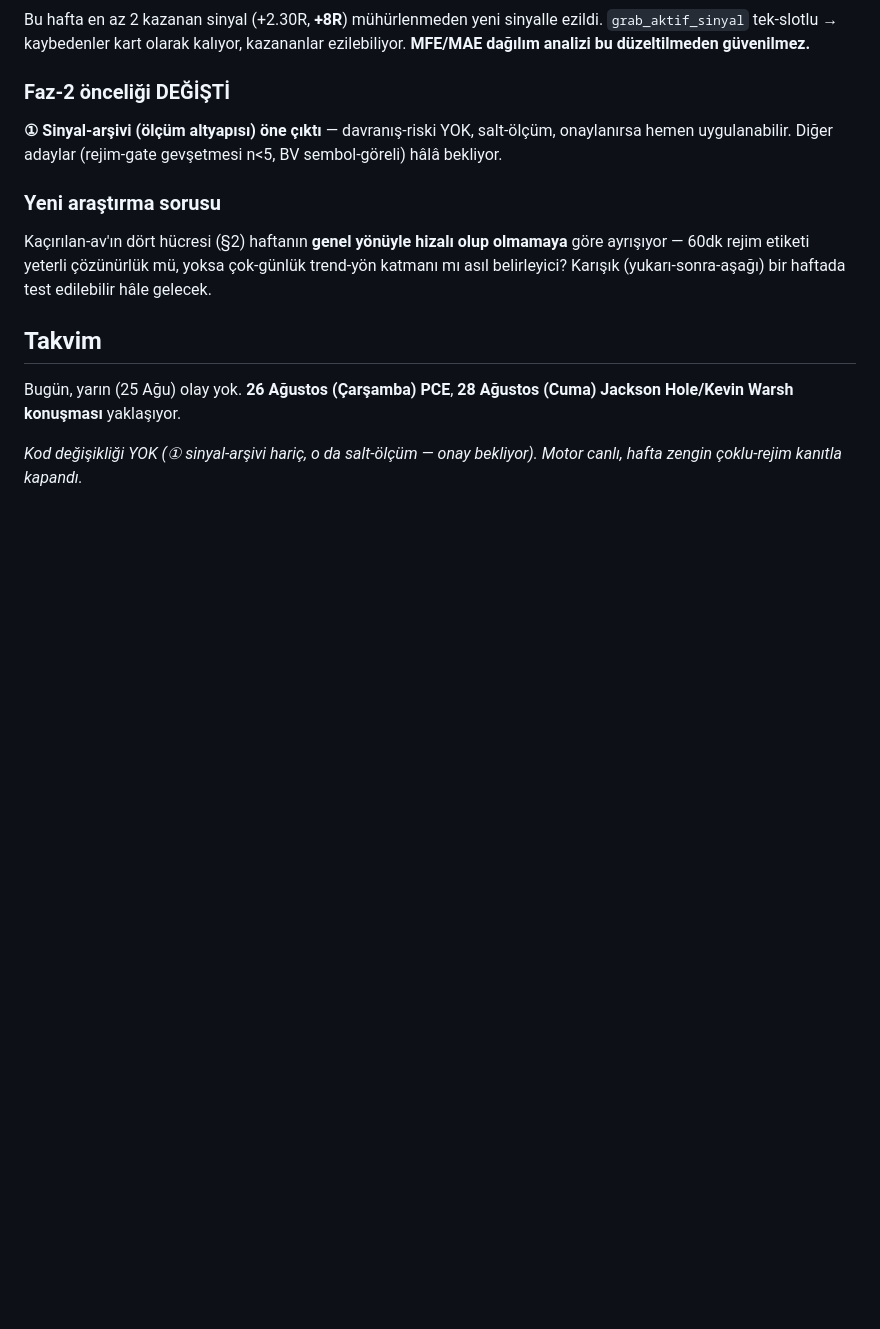
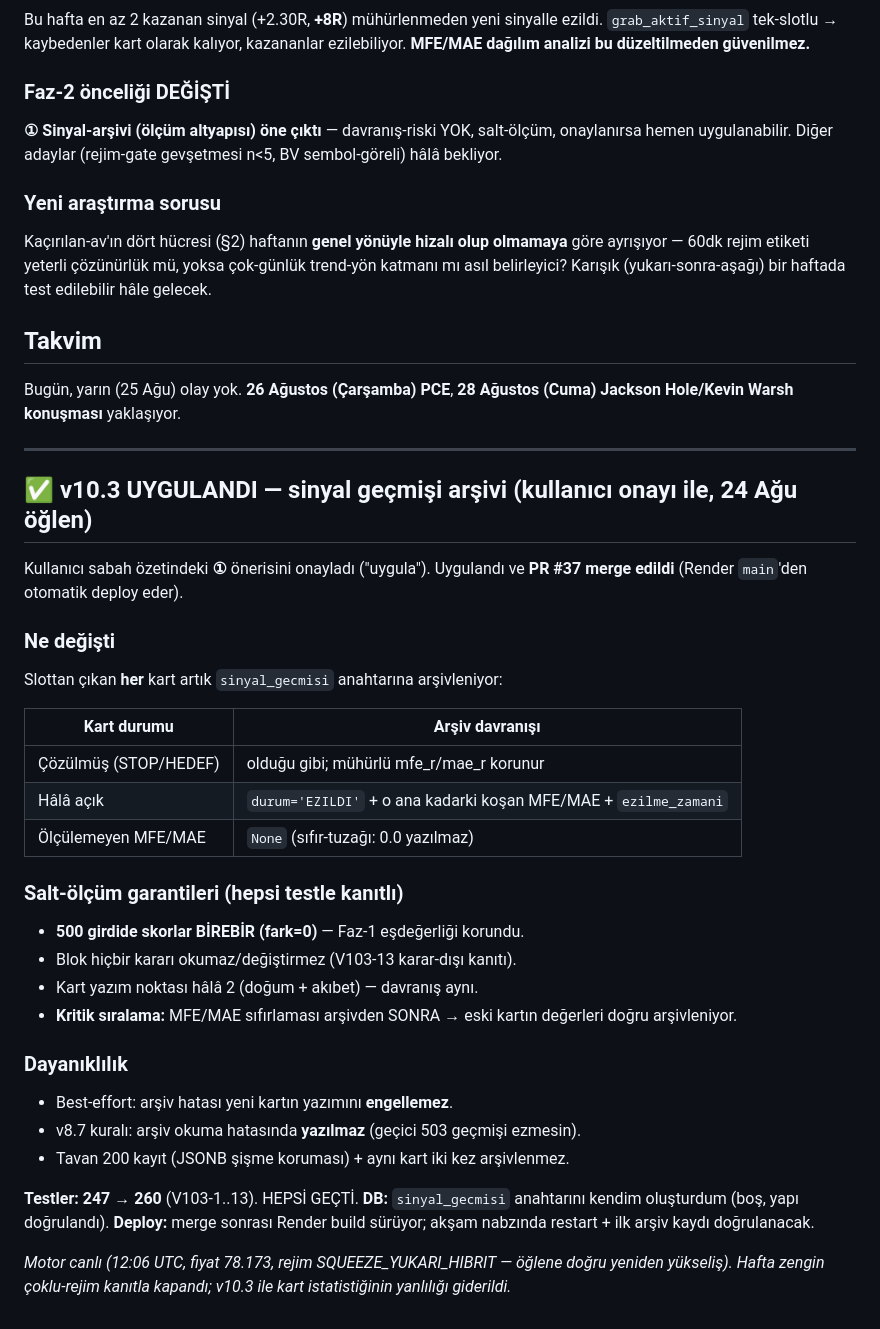
Before and after one commit to yusufpro16/balina-app, a Markdown page: analiz/2026-08-24.md, the part around the change. Rendered like a GitHub page; blank space fills up the shorter version.

Commit message:
v10.3 sinyal gecmisi arsivi uygulandi (PR #37 merge): kart-ezme yanliligi giderildi, 260 test, 500-girdi esdegerligi korundu

```diff
--- a/analiz/2026-08-24.md
+++ b/analiz/2026-08-24.md
@@ -66,5 +66,39 @@ test edilebilir hâle gelecek.
 Bugün, yarın (25 Ağu) olay yok. **26 Ağustos (Çarşamba) PCE**, **28 Ağustos
 (Cuma) Jackson Hole/Kevin Warsh konuşması** yaklaşıyor.
 
-*Kod değişikliği YOK (① sinyal-arşivi hariç, o da salt-ölçüm — onay bekliyor).
-Motor canlı, hafta zengin çoklu-rejim kanıtla kapandı.*
+---
+
+## ✅ v10.3 UYGULANDI — sinyal geçmişi arşivi (kullanıcı onayı ile, 24 Ağu öğlen)
+
+Kullanıcı sabah özetindeki **①** önerisini onayladı ("uygula"). Uygulandı ve
+**PR #37 merge edildi** (Render `main`'den otomatik deploy eder).
+
+### Ne değişti
+Slottan çıkan **her** kart artık `sinyal_gecmisi` anahtarına arşivleniyor:
+
+| Kart durumu | Arşiv davranışı |
+| --- | --- |
+| Çözülmüş (STOP/HEDEF) | olduğu gibi; mühürlü mfe_r/mae_r korunur |
+| Hâlâ açık | `durum='EZILDI'` + o ana kadarki koşan MFE/MAE + `ezilme_zamani` |
+| Ölçülemeyen MFE/MAE | `None` (sıfır-tuzağı: 0.0 yazılmaz) |
+
+### Salt-ölçüm garantileri (hepsi testle kanıtlı)
+- **500 girdide skorlar BİREBİR (fark=0)** — Faz-1 eşdeğerliği korundu.
+- Blok hiçbir kararı okumaz/değiştirmez (V103-13 karar-dışı kanıtı).
+- Kart yazım noktası hâlâ 2 (doğum + akıbet) — davranış aynı.
+- **Kritik sıralama:** MFE/MAE sıfırlaması arşivden SONRA → eski kartın
+  değerleri doğru arşivleniyor.
+
+### Dayanıklılık
+- Best-effort: arşiv hatası yeni kartın yazımını **engellemez**.
+- v8.7 kuralı: arşiv okuma hatasında **yazılmaz** (geçici 503 geçmişi ezmesin).
+- Tavan 200 kayıt (JSONB şişme koruması) + aynı kart iki kez arşivlenmez.
+
+**Testler: 247 → 260** (V103-1..13). HEPSİ GEÇTİ.
+**DB:** `sinyal_gecmisi` anahtarını kendim oluşturdum (boş, yapı doğrulandı).
+**Deploy:** merge sonrası Render build sürüyor; akşam nabzında restart + ilk
+arşiv kaydı doğrulanacak.
+
+*Motor canlı (12:06 UTC, fiyat 78.173, rejim SQUEEZE_YUKARI_HIBRIT — öğlene doğru
+yeniden yükseliş). Hafta zengin çoklu-rejim kanıtla kapandı; v10.3 ile kart
+istatistiğinin yanlılığı giderildi.*
```
